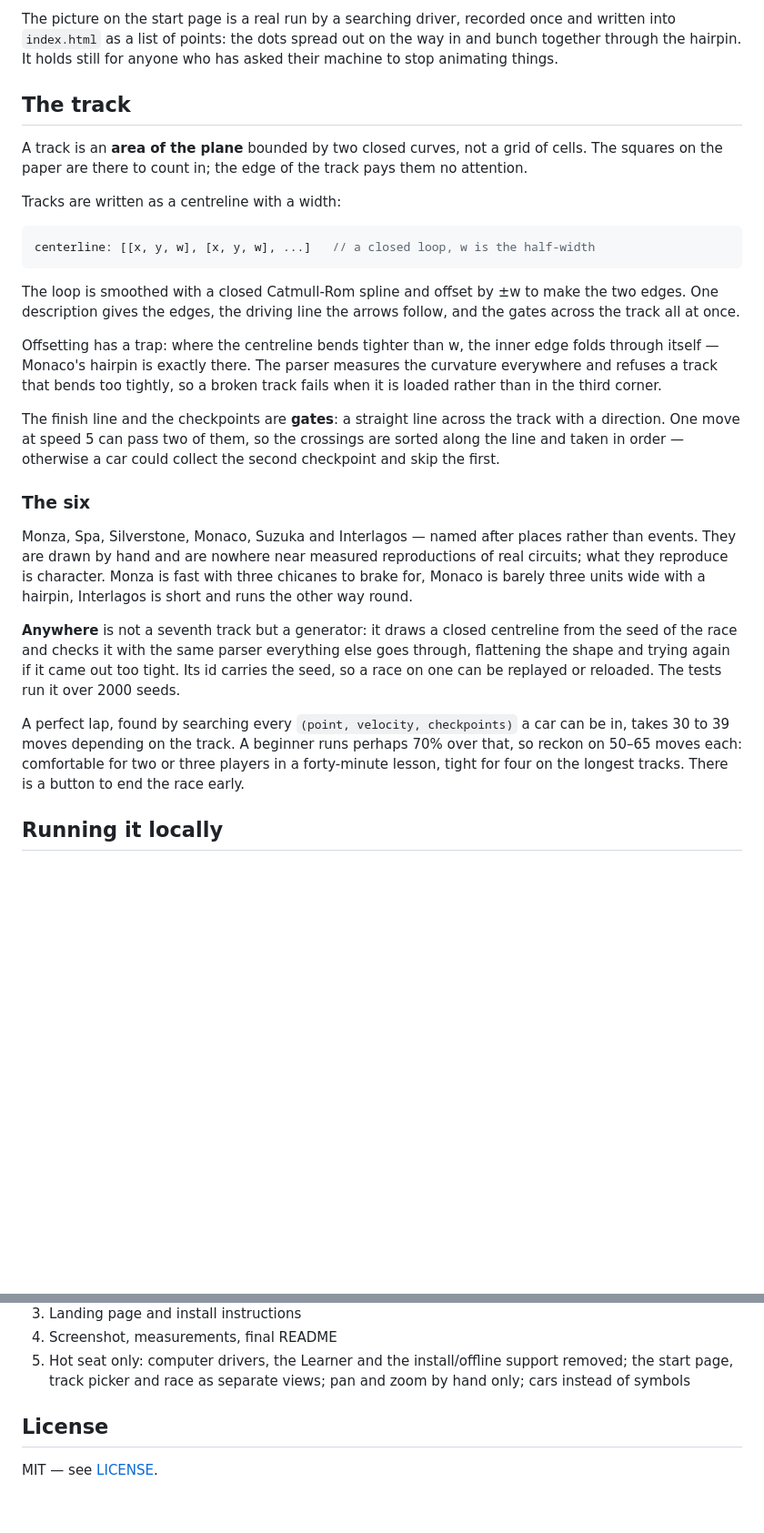
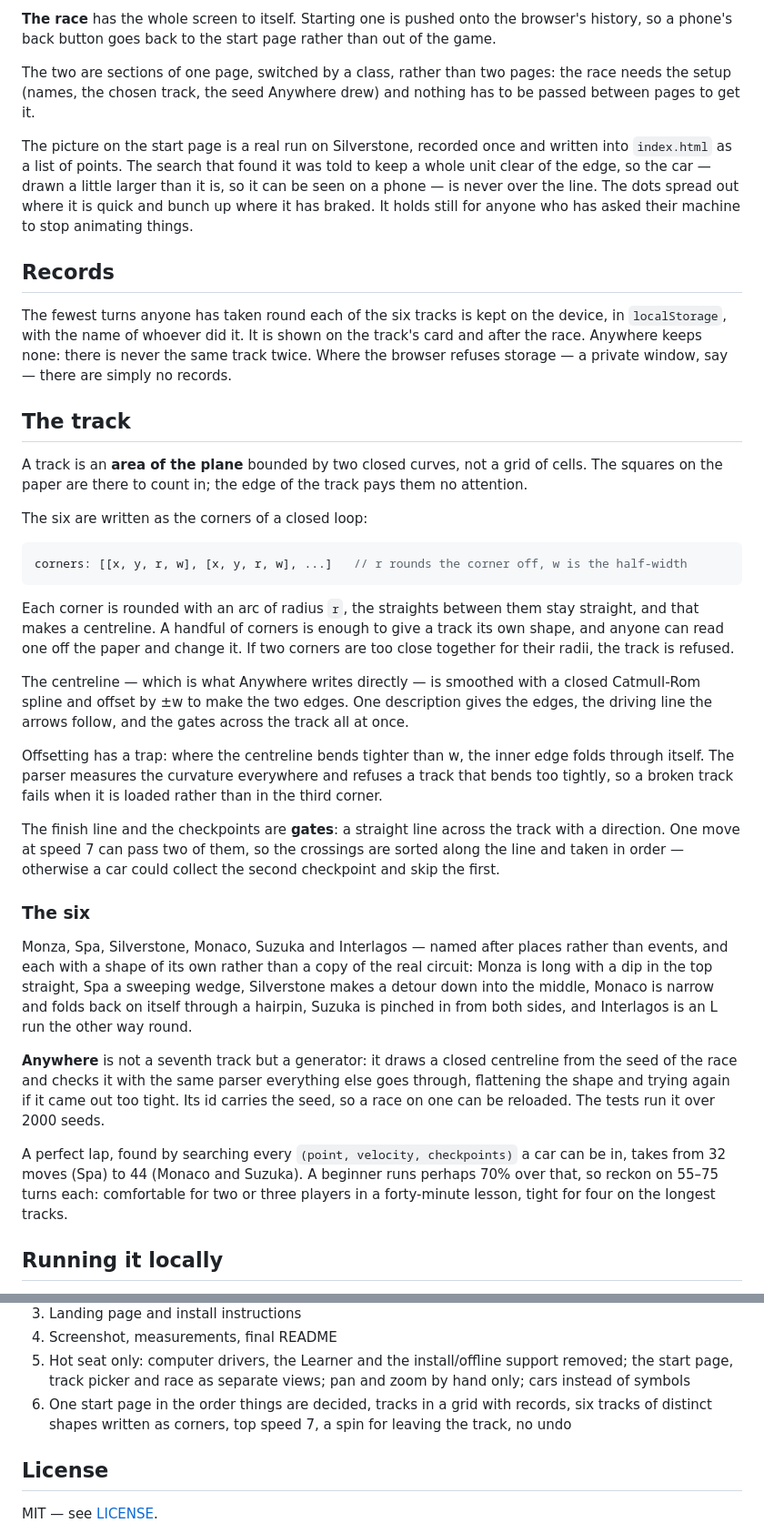
Before and after one commit to teknikpraktik/vector-rally, a Markdown page: README.md, 2 parts joined by grey strips. Shown at 91% size. GitHub-like rendering; blank space fills up the shorter version.

````diff
--- a/README.md
+++ b/README.md
@@ -100,8 +106,26 @@ a screen rather than out of the game.
 
-The picture on the start page is a real run by a searching driver, recorded
-once and written into `index.html` as a list of points: the dots spread out on
-the way in and bunch together through the hairpin. It holds still for anyone
-who has asked their machine to stop animating things.
+**The race** has the whole screen to itself. Starting one is pushed onto the
+browser's history, so a phone's back button goes back to the start page rather
+than out of the game.
+
+The two are sections of one page, switched by a class, rather than two pages:
+the race needs the setup (names, the chosen track, the seed Anywhere drew) and
+nothing has to be passed between pages to get it.
+
+The picture on the start page is a real run on Silverstone, recorded once and
+written into `index.html` as a list of points. The search that found it was
+told to keep a whole unit clear of the edge, so the car — drawn a little larger
+than it is, so it can be seen on a phone — is never over the line. The dots
+spread out where it is quick and bunch up where it has braked. It holds still
+for anyone who has asked their machine to stop animating things.
+
+## Records
+
+The fewest turns anyone has taken round each of the six tracks is kept on the
+device, in `localStorage`, with the name of whoever did it. It is shown on the
+track's card and after the race. Anywhere keeps none: there is never the same
+track twice. Where the browser refuses storage — a private window, say — there
+are simply no records.
 
 ## The track
 
@@ -109,45 +133,52 @@ A track is an **area of the plane** bounded by two closed curves, not a grid of
 cells. The squares on the paper are there to count in; the edge of the track
 pays them no attention.
 
-Tracks are written as a centreline with a width:
+The six are written as the corners of a closed loop:
 
 ```js
-centerline: [[x, y, w], [x, y, w], ...]   // a closed loop, w is the half-width
+corners: [[x, y, r, w], [x, y, r, w], ...]   // r rounds the corner off, w is the half-width
 ```
 
-The loop is smoothed with a closed Catmull-Rom spline and offset by ±w to make
-the two edges. One description gives the edges, the driving line the arrows
-follow, and the gates across the track all at once.
+Each corner is rounded with an arc of radius `r`, the straights between them
+stay straight, and that makes a centreline. A handful of corners is enough to
+give a track its own shape, and anyone can read one off the paper and change
+it. If two corners are too close together for their radii, the track is
+refused.
+
+The centreline — which is what Anywhere writes directly — is smoothed with a
+closed Catmull-Rom spline and offset by ±w to make the two edges. One
+description gives the edges, the driving line the arrows follow, and the gates
+across the track all at once.
 
 Offsetting has a trap: where the centreline bends tighter than w, the inner
-edge folds through itself — Monaco's hairpin is exactly there. The parser
-measures the curvature everywhere and refuses a track that bends too tightly,
-so a broken track fails when it is loaded rather than in the third corner.
+edge folds through itself. The parser measures the curvature everywhere and
+refuses a track that bends too tightly, so a broken track fails when it is
+loaded rather than in the third corner.
 
 The finish line and the checkpoints are **gates**: a straight line across the
-track with a direction. One move at speed 5 can pass two of them, so the
+track with a direction. One move at speed 7 can pass two of them, so the
 crossings are sorted along the line and taken in order — otherwise a car could
 collect the second checkpoint and skip the first.
 
 ### The six
 
 Monza, Spa, Silverstone, Monaco, Suzuka and Interlagos — named after places
-rather than events. They are drawn by hand and are nowhere near measured
-reproductions of real circuits; what they reproduce is character. Monza is fast
-with three chicanes to brake for, Monaco is barely three units wide with a
-hairpin, Interlagos is short and runs the other way round.
+rather than events, and each with a shape of its own rather than a copy of the
+real circuit: Monza is long with a dip in the top straight, Spa a sweeping
+wedge, Silverstone makes a detour down into the middle, Monaco is narrow and
+folds back on itself through a hairpin, Suzuka is pinched in from both sides,
+and Interlagos is an L run the other way round.
 
 **Anywhere** is not a seventh track but a generator: it draws a closed
 centreline from the seed of the race and checks it with the same parser
 everything else goes through, flattening the shape and trying again if it came
-out too tight. Its id carries the seed, so a race on one can be replayed or
-reloaded. The tests run it over 2000 seeds.
+out too tight. Its id carries the seed, so a race on one can be reloaded. The
+tests run it over 2000 seeds.
 
 A perfect lap, found by searching every `(point, velocity, checkpoints)` a car
-can be in, takes 30 to 39 moves depending on the track. A beginner runs perhaps
-70% over that, so reckon on 50–65 moves each: comfortable for two or three
-players in a forty-minute lesson, tight for four on the longest tracks. There
-is a button to end the race early.
+can be in, takes from 32 moves (Spa) to 44 (Monaco and Suzuka). A beginner runs
+perhaps 70% over that, so reckon on 55–75 turns each: comfortable for two or
+three players in a forty-minute lesson, tight for four on the longest tracks.
 
 ## Running it locally
 
@@ -229,6 +260,9 @@ Built in steps, one commit each:
 6. Hot seat only: computer drivers, the Learner and the install/offline
    support removed; the start page, track picker and race as separate views;
    pan and zoom by hand only; cars instead of symbols
+7. One start page in the order things are decided, tracks in a grid with
+   records, six tracks of distinct shapes written as corners, top speed 7, a
+   spin for leaving the track, no undo
 
 ## License
 
````
Also changed, not shown: other parts of README.md (+39 -33 lines), screenshot.png, 6 other files.
